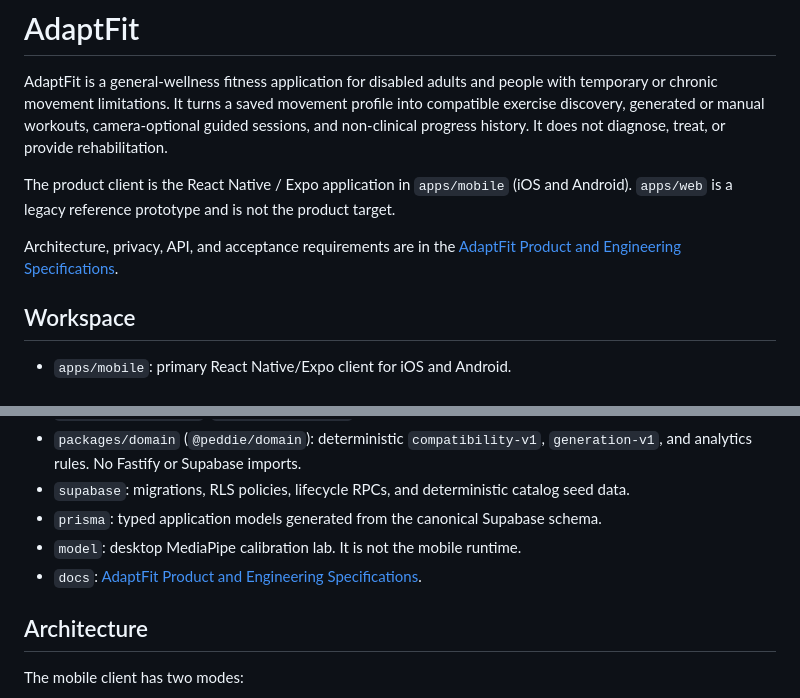
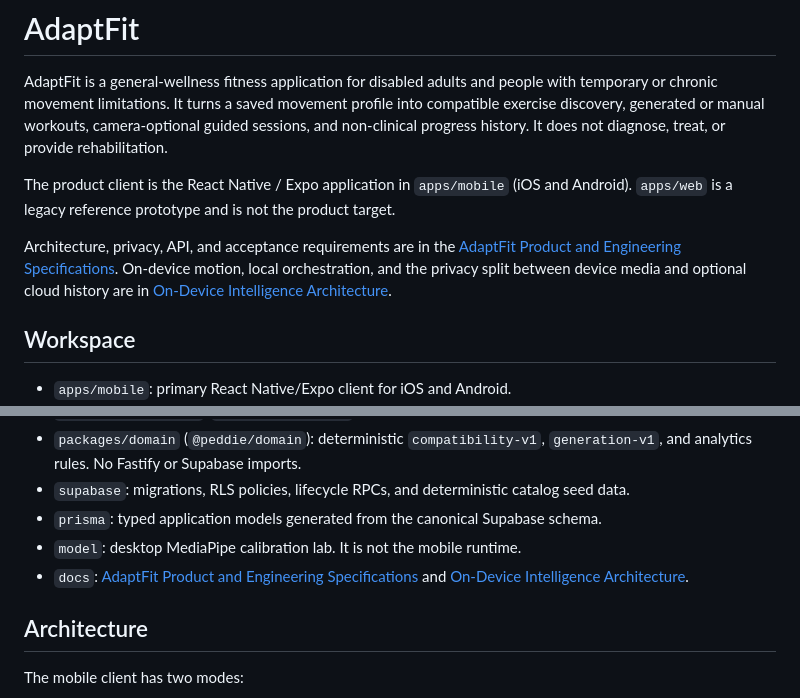
Before and after one commit to DeviDeviDeviKanumilli/PeddieHacks26, a Markdown page: README.md, 2 parts joined by grey strips. GitHub-like rendering.

Commit message:
Link the repository README to the on-device intelligence architecture.
Readers can find motion, orchestration, and privacy-boundary contracts without opening the app.

Co-authored-by: Cursor <cursoragent@cursor.com>

```diff
--- a/README.md
+++ b/README.md
@@ -10,6 +10,9 @@ The product client is the React Native / Expo application in `apps/mobile` (iOS
 
 Architecture, privacy, API, and acceptance requirements are in the
 [AdaptFit Product and Engineering Specifications](docs/README.md).
+On-device motion, local orchestration, and the privacy split between device media and
+optional cloud history are in
+[On-Device Intelligence Architecture](docs/architecture/README.md).
 
 ## Workspace
 
@@ -22,7 +25,8 @@ Architecture, privacy, API, and acceptance requirements are in the
 - `supabase`: migrations, RLS policies, lifecycle RPCs, and deterministic catalog seed data.
 - `prisma`: typed application models generated from the canonical Supabase schema.
 - `model`: desktop MediaPipe calibration lab. It is not the mobile runtime.
-- `docs`: [AdaptFit Product and Engineering Specifications](docs/README.md).
+- `docs`: [AdaptFit Product and Engineering Specifications](docs/README.md) and
+  [On-Device Intelligence Architecture](docs/architecture/README.md).
 
 ## Architecture
 
```
